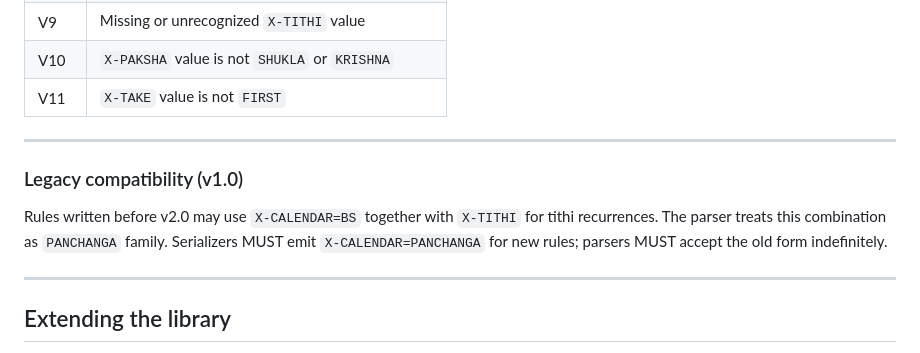
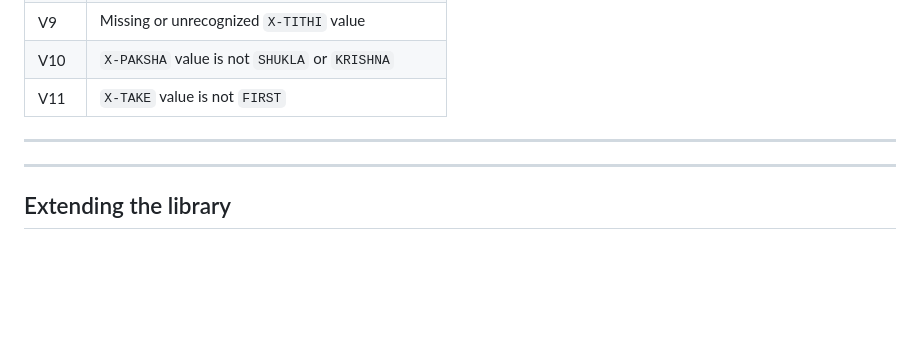
Before and after one commit to Yorion-io/yorion_engine, a Markdown page: README.md, the part around the change. Drawn GitHub-style; blank space fills up the shorter version.

Commit message:
docs: remove legacy v1.0 compatibility section (no public v1 ever shipped)

```diff
--- a/README.md
+++ b/README.md
@@ -524,10 +524,6 @@ Implementations that validate BS-RRULE strings SHOULD use these codes in error m
 
 ---
 
-### Legacy compatibility (v1.0)
-
-Rules written before v2.0 may use `X-CALENDAR=BS` together with `X-TITHI` for tithi recurrences. The parser treats this combination as `PANCHANGA` family. Serializers MUST emit `X-CALENDAR=PANCHANGA` for new rules; parsers MUST accept the old form indefinitely.
-
 ---
 
 ## Extending the library
```
